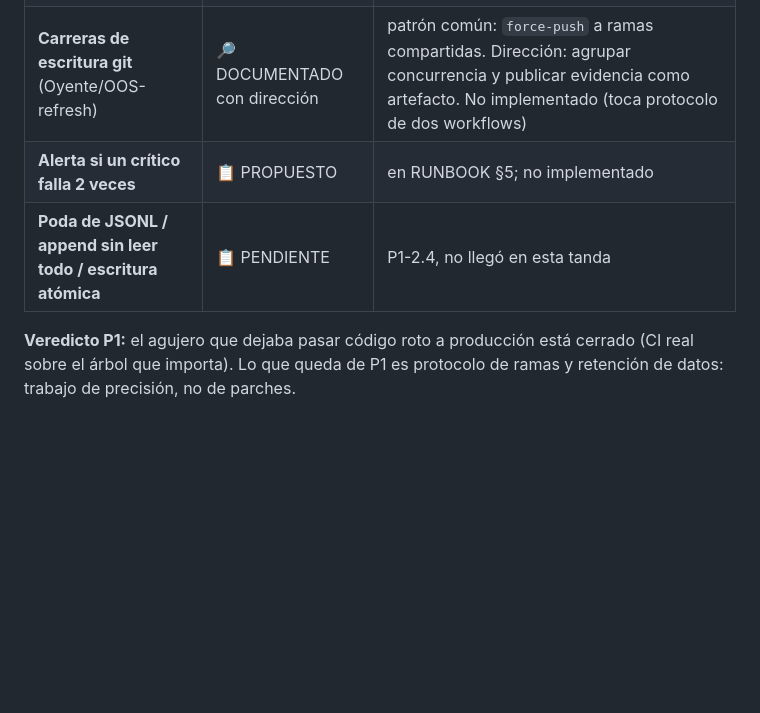
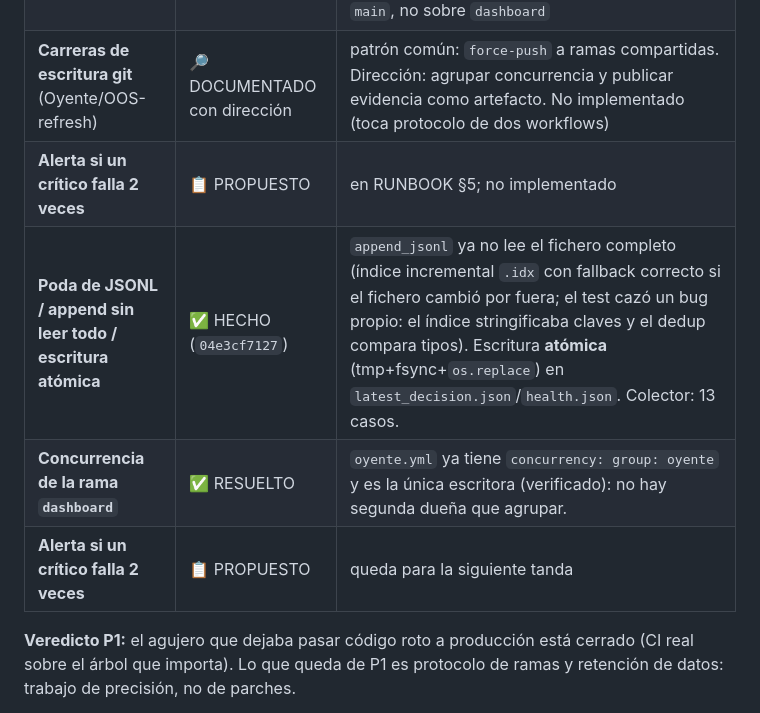
Before and after one commit to LuiferX/vigilante-btc, a Markdown page: docs/audit/FINAL.md, the part around the change. Rendered like a GitHub page; blank space fills up the shorter version.

Commit message:
FINAL.md: P1 cerrada (CI que cubre el arbol real + RUNBOOK medido + higiene de datos: indice incremental y escritura atomica) y refutaciones con evidencia (duenas de dashboard: solo oyente, con su concurrency group; latencia: 41s mediana). Queda propuesta la alerta de 2 fallos y la P2.

```diff
--- a/docs/audit/FINAL.md
+++ b/docs/audit/FINAL.md
@@ -57,7 +57,9 @@ La skill OOS sigue siendo +2,6% (n=245+), la viva sigue **negativa** (−0,9%, n
 | **Dos dueñas en `dashboard`** | ⛔ REFUTADO | solo `oyente.yml` escribe esa rama (`contents: write # solo para publicar la rama dashboard`); `oos-refresh` hace `force-with-lease` sobre `main`, no sobre `dashboard` |
 | **Carreras de escritura git** (Oyente/OOS-refresh) | 🔎 DOCUMENTADO con dirección | patrón común: `force-push` a ramas compartidas. Dirección: agrupar concurrencia y publicar evidencia como artefacto. No implementado (toca protocolo de dos workflows) |
 | **Alerta si un crítico falla 2 veces** | 📋 PROPUESTO | en RUNBOOK §5; no implementado |
-| **Poda de JSONL / append sin leer todo / escritura atómica** | 📋 PENDIENTE | P1-2.4, no llegó en esta tanda |
+| **Poda de JSONL / append sin leer todo / escritura atómica** | ✅ HECHO (`04e3cf7127`) | `append_jsonl` ya no lee el fichero completo (índice incremental `.idx` con fallback correcto si el fichero cambió por fuera; el test cazó un bug propio: el índice stringificaba claves y el dedup compara tipos). Escritura **atómica** (tmp+fsync+`os.replace`) en `latest_decision.json`/`health.json`. Colector: 13 casos. |
+| **Concurrencia de la rama `dashboard`** | ✅ RESUELTO | `oyente.yml` ya tiene `concurrency: group: oyente` y es la única escritora (verificado): no hay segunda dueña que agrupar. |
+| **Alerta si un crítico falla 2 veces** | 📋 PROPUESTO | queda para la siguiente tanda |
 
 **Veredicto P1:** el agujero que dejaba pasar código roto a producción está
 cerrado (CI real sobre el árbol que importa). Lo que queda de P1 es protocolo de
```
